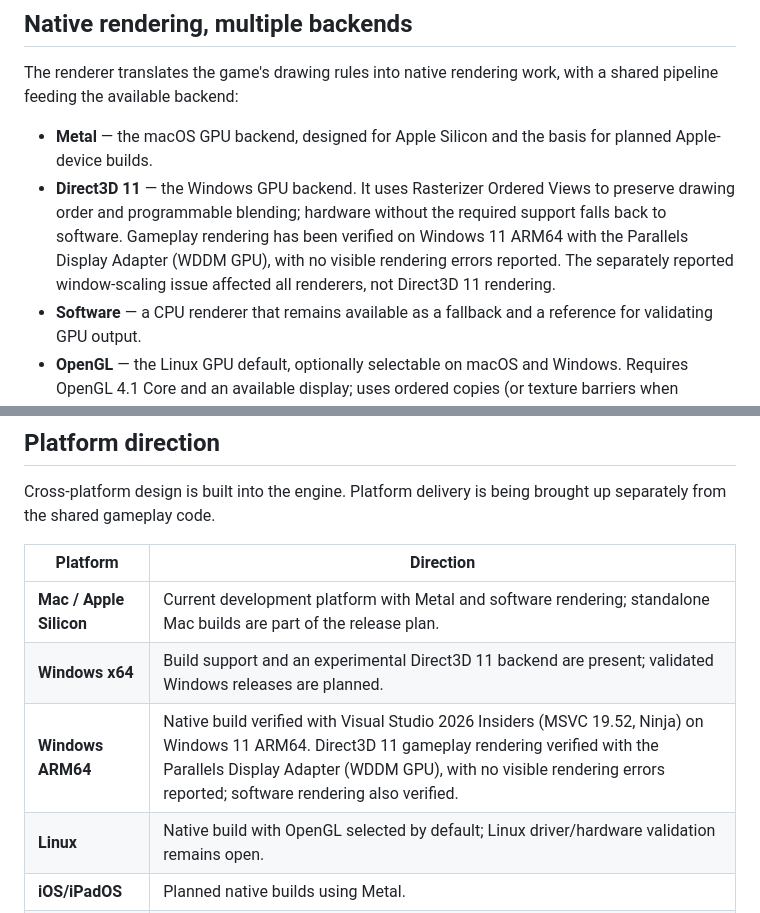
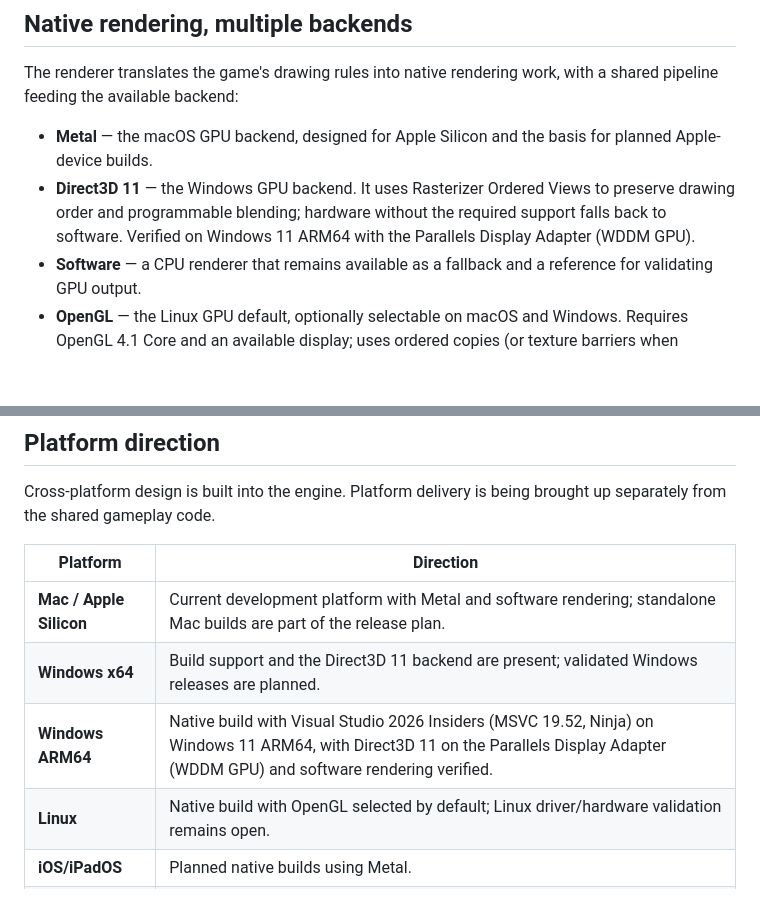
Before and after one commit to Patt92/recvx-native, a Markdown page: README.md, 2 parts joined by grey strips. GitHub-like rendering; blank space fills up the shorter version.

Commit message:
Beschreibe die Direct3D-Verifikation sachlich im README
Co-Authored-By: Claude Code <noreply@anthropic.com>

```diff
--- a/README.md
+++ b/README.md
@@ -38,10 +38,8 @@ with a shared pipeline feeding the available backend:
   for planned Apple-device builds.
 - **Direct3D 11** — the Windows GPU backend. It uses Rasterizer Ordered Views
   to preserve drawing order and programmable blending; hardware without the
-  required support falls back to software. Gameplay rendering has been verified
-  on Windows 11 ARM64 with the Parallels Display Adapter (WDDM GPU), with no
-  visible rendering errors reported. The separately reported window-scaling
-  issue affected all renderers, not Direct3D 11 rendering.
+  required support falls back to software. Verified on Windows 11 ARM64 with
+  the Parallels Display Adapter (WDDM GPU).
 - **Software** — a CPU renderer that remains available as a fallback and a
   reference for validating GPU output.
 - **OpenGL** — the Linux GPU default, optionally selectable on macOS and Windows.
@@ -103,8 +101,8 @@ brought up separately from the shared gameplay code.
 | Platform | Direction |
 |---|---|
 | **Mac / Apple Silicon** | Current development platform with Metal and software rendering; standalone Mac builds are part of the release plan. |
-| **Windows x64** | Build support and an experimental Direct3D 11 backend are present; validated Windows releases are planned. |
-| **Windows ARM64** | Native build verified with Visual Studio 2026 Insiders (MSVC 19.52, Ninja) on Windows 11 ARM64. Direct3D 11 gameplay rendering verified with the Parallels Display Adapter (WDDM GPU), with no visible rendering errors reported; software rendering also verified. |
+| **Windows x64** | Build support and the Direct3D 11 backend are present; validated Windows releases are planned. |
+| **Windows ARM64** | Native build with Visual Studio 2026 Insiders (MSVC 19.52, Ninja) on Windows 11 ARM64, with Direct3D 11 on the Parallels Display Adapter (WDDM GPU) and software rendering verified. |
 | **Linux** | Native build with OpenGL selected by default; Linux driver/hardware validation remains open. |
 | **iOS/iPadOS** | Planned native builds using Metal. |
 | **Apple TV** | Planned native build using Metal. |
```
